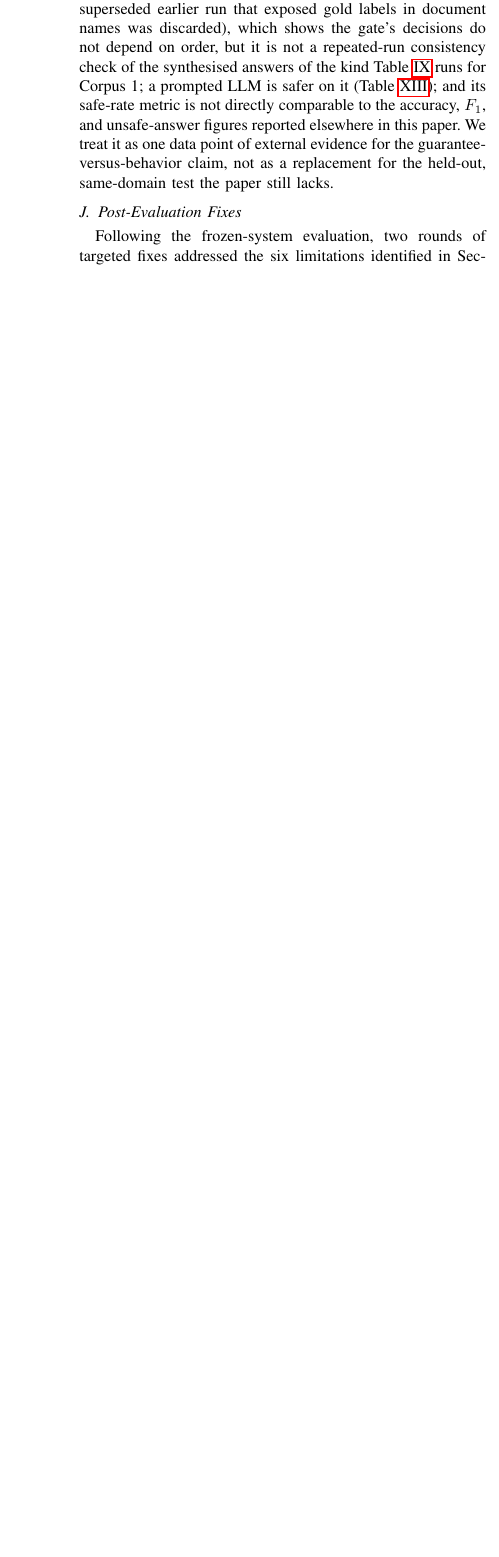
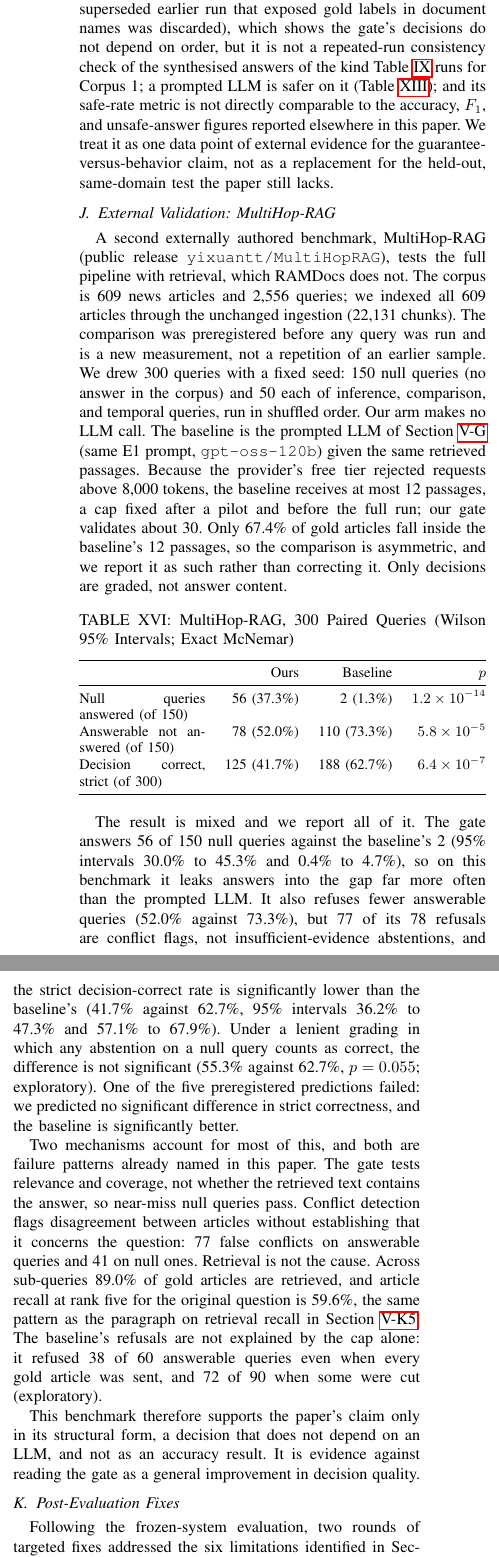
Before and after one commit to jonan19/Trust-Before-Text-A-Verifiable-Multi-Step-RAG-System-for-Question-Answering, a LaTeX paper (main.tex): part of one column of page 14 of 24 before the commit and two parts of the columns of page 14 of 25 after it, the two joined at a grey line, cut so that both start at the same text, the shorter picture padded with empty space. Compiled offline with pdfLaTeX.

Commit message:
main.tex: add the MultiHop-RAG section from the verified run
New subsection, abstract and limitations sentences use only the preregistered
300-query run (Observation 50), including the failed prediction. 27 ledger
rows added; check_ledger passes. NLPIR 121-query figures stay UNVERIFIABLE.

Co-Authored-By: Claude Sonnet 5.5 <noreply@anthropic.com>

```diff
--- a/main.tex
+++ b/main.tex
@@ -1705,6 +1708,71 @@ elsewhere in this paper. We treat it as one data point of external evidence
 for the guarantee-versus-behavior claim, not as a replacement for the
 held-out, same-domain test the paper still lacks.
 
+\subsection{External Validation: MultiHop-RAG}
+\label{sec:multihop}
+A second externally authored benchmark, MultiHop-RAG (public release
+\texttt{yixuantt/MultiHopRAG}), tests the full pipeline with retrieval, which
+RAMDocs does not. The corpus is 609 news articles and 2{,}556 queries; we
+indexed all 609 articles through the unchanged ingestion (22{,}131 chunks).
+The comparison was preregistered before any query was run and is a new
+measurement, not a repetition of an earlier sample. We drew 300 queries with a
+fixed seed: 150 null queries (no answer in the corpus) and 50 each of
+inference, comparison, and temporal queries, run in shuffled order. Our arm
+makes no LLM call. The baseline is the prompted LLM of
+Section~\ref{sec:baseline} (same E1 prompt, \texttt{gpt-oss-120b})
+given the same retrieved passages. Because the provider's free tier rejected
+requests above 8{,}000 tokens, the baseline receives at most 12 passages, a
+cap fixed after a pilot and before the full run; our gate validates about 30.
+Only 67.4\% of gold articles fall inside the baseline's 12 passages, so the
+comparison is asymmetric, and we report it as such rather than correcting it.
+Only decisions are graded, not answer content.
+
+\begin{table}[htbp]
+\caption{MultiHop-RAG, 300 Paired Queries (Wilson 95\% Intervals; Exact McNemar)}
+\label{tab:multihop}
+\centering
+\small
+\begin{tabularx}{\columnwidth}{@{}X r r r@{}}
+\toprule
+ & Ours & Baseline & $p$ \\
+\midrule
+Null queries answered (of 150)    & 56 (37.3\%) & 2 (1.3\%)   & $1.2\times10^{-14}$ \\
+Answerable not answered (of 150)  & 78 (52.0\%) & 110 (73.3\%) & $5.8\times10^{-5}$ \\
+Decision correct, strict (of 300) & 125 (41.7\%) & 188 (62.7\%) & $6.4\times10^{-7}$ \\
+\bottomrule
+\end{tabularx}
+\end{table}
+
+The result is mixed and we report all of it. The gate answers 56 of 150 null
+queries against the baseline's 2 (95\% intervals 30.0\% to 45.3\% and 0.4\%
+to 4.7\%), so on this benchmark it leaks answers into the gap far more often
+than the prompted LLM. It also refuses fewer answerable queries (52.0\%
+against 73.3\%), but 77 of its 78 refusals are conflict flags, not
+insufficient-evidence abstentions, and the strict decision-correct rate is
+significantly lower than the baseline's (41.7\% against 62.7\%, 95\% intervals
+36.2\% to 47.3\% and 57.1\% to 67.9\%). Under a lenient grading in which any
+abstention on a null query counts as correct, the difference is not
+significant (55.3\% against 62.7\%, $p=0.055$; exploratory). One of the five
+preregistered predictions failed: we predicted no significant difference in
+strict correctness, and the baseline is significantly better.
+
+Two mechanisms account for most of this, and both are failure patterns
+already named in this paper. The gate tests relevance and coverage, not
+whether the retrieved text contains the answer, so near-miss null queries
+pass. Conflict detection flags disagreement between articles without
+establishing that it concerns the question: 77 false conflicts on answerable
+queries and 41 on null ones. Retrieval is not the cause. Across sub-queries
+89.0\% of gold articles are retrieved, and article recall at rank five for the
+original question is 59.6\%, the same pattern as the paragraph on retrieval
+recall in Section~\ref{sec:retrieval_recall}. The baseline's refusals are not
+explained by the cap alone: it refused 38 of 60 answerable queries even when
+every gold article was sent, and 72 of 90 when some were cut (exploratory).
+
+This benchmark therefore supports the paper's claim only in its structural
+form, a decision that does not depend on an LLM, and not as an accuracy
+result. It is evidence against reading the gate as a general improvement in
+decision quality.
+
 \subsection{Post-Evaluation Fixes}
 \label{sec:post_eval_fixes}
 
```
Also changed, not shown: RAG_System_Observation_Log.md (+14 -0 lines), docs/NUMBERS_LEDGER.csv, main.tex (10 more changed lines).
